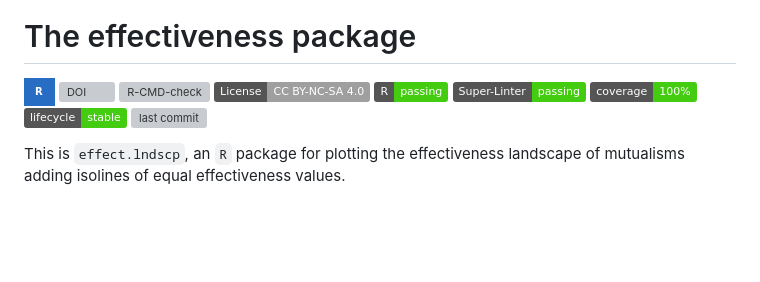
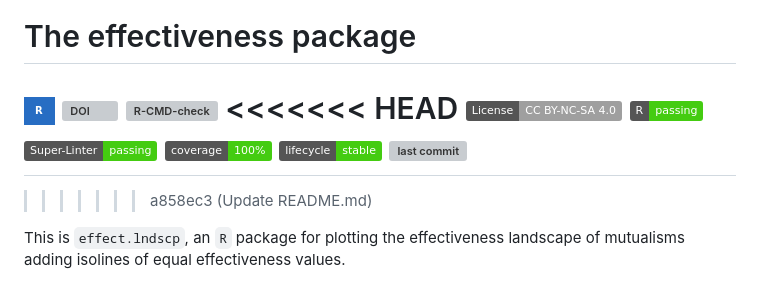
Before and after one commit to pedroj/effectiveness_pckg, a Markdown page: README.md, the part around the change. Drawn GitHub-style; badges without logos; blank space fills up the shorter version; grey boxes are pictures that could not be loaded.

Commit message:
Update README.md.
Signed-off-by: pedrojordano <pedroj@me.com>

```diff
--- a/README.md
+++ b/README.md
@@ -5,12 +5,16 @@ The effectiveness package
 ![R](https://img.shields.io/badge/r-%23276DC3.svg?style=for-the-badge&logo=r&logoColor=white)
 [![DOI](https://zenodo.org/badge/DOI/10.5281/zenodo.376763.svg)](https://doi.org/10.5281/zenodo.376763)
 [![R-CMD-check](https://github.com/pedroj/effectiveness_pckg/actions/workflows/r.yml/badge.svg)](https://github.com/pedroj/effectiveness_pckg/actions/workflows/r.yml)
+<<<<<<< HEAD
 [![License: CC BY-NC-SA 4.0](https://img.shields.io/badge/License-CC_BY--NC--SA_4.0-lightgrey.svg)](https://creativecommons.org/licenses/by-nc-sa/4.0/)
 [![R](https://img.shields.io/badge/R-passing-brightgreen)](https://github.com/pedroj/FRUBASE/actions/workflows/r.yml)
 [![Super-Linter](https://img.shields.io/badge/Super--Linter-passing-brightgreen)](https://github.com/pedroj/FRUBASE/actions/workflows/superlinter.yml)
 [![codecov](https://img.shields.io/badge/coverage-100%25-brightgreen)](https://github.com/pedroj/FRUBASE)
 [![lifecycle](https://img.shields.io/badge/lifecycle-stable-brightgreen)](https://lifecycle.r-lib.org/articles/stages.html)
 [![last commit](https://img.shields.io/github/last-commit/pedroj/FRUBASE)](https://github.com/pedroj/FRUBASE/commits/main)
+=======
+
+>>>>>>> a858ec3 (Update README.md)
 
 This is `effect.lndscp`, an `R` package for plotting the effectiveness landscape of mutualisms adding isolines of equal effectiveness values.
 
```
